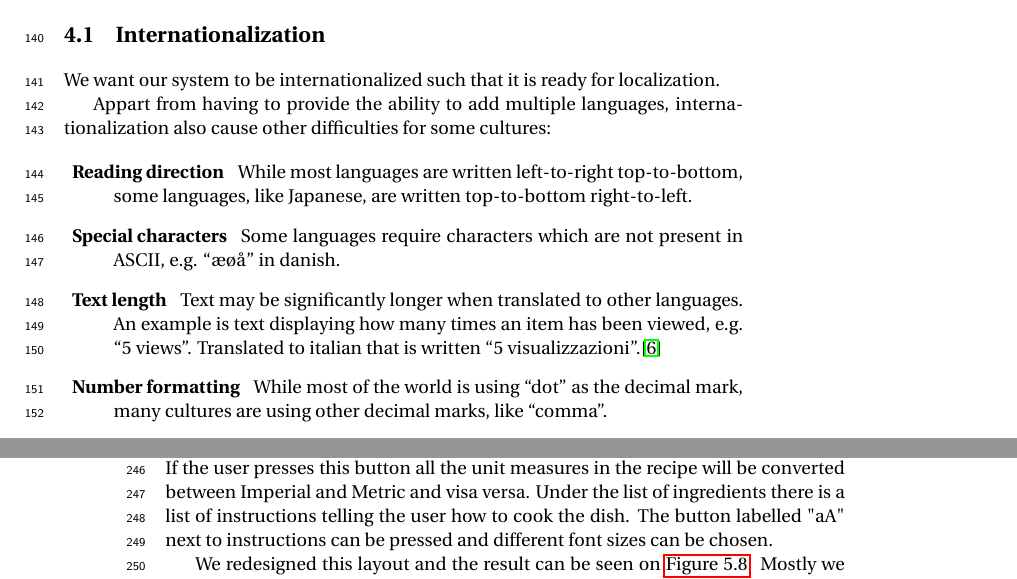
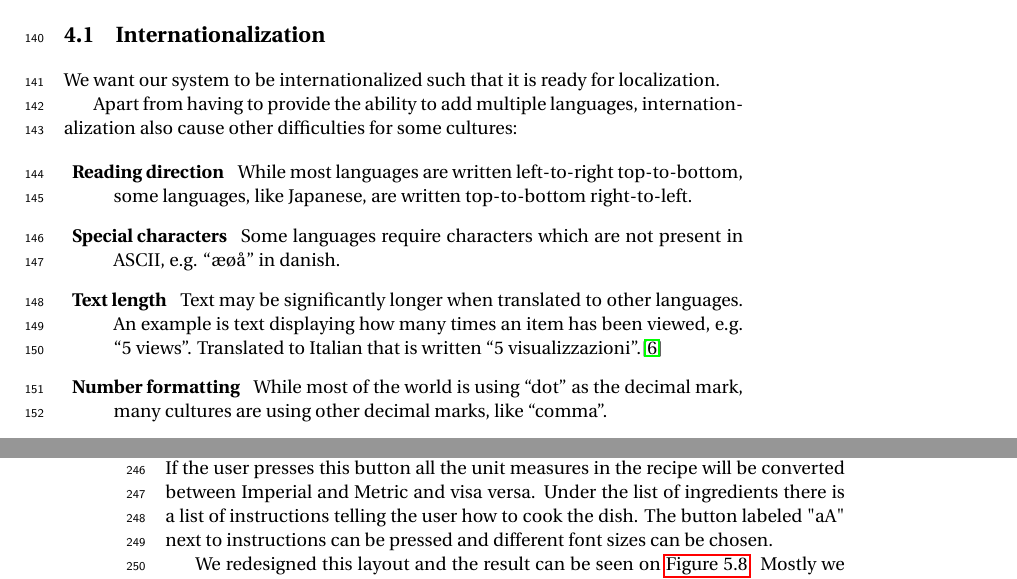
Before and after one commit to figa12/food-report, a LaTeX thesis (master.tex, which reads tex/internationalization.tex, tex/prototypes.tex): two parts of pages 21 and 26 of 37, joined at a grey line, cut so that both start at the same text. Compiled offline with pdfLaTeX.

Commit message:
Min stavekontrol virker igen

```diff
--- a/tex/internationalization.tex
+++ b/tex/internationalization.tex
@@ -1,12 +1,12 @@
 \section{Internationalization}
 We want our system to be internationalized such that it is ready for localization.
 
-Appart from having to provide the ability to add multiple languages, internationalization also cause other difficulties for some cultures:
+Apart from having to provide the ability to add multiple languages, internationalization also cause other difficulties for some cultures:
 
 \begin{description}
   \item[Reading direction] While most languages are written left-to-right top-to-bottom, some languages, like Japanese, are written top-to-bottom right-to-left.
   \item[Special characters] Some languages require characters which are not present in ASCII, e.g. ``æøå'' in danish.
-  \item[Text length] Text may be significantly longer when translated to other languages. An example is text displaying how many times an item has been viewed, e.g. ``5 views''. Translated to italian that is written ``5 visualizzazioni''.\cite{wordlength}
+  \item[Text length] Text may be significantly longer when translated to other languages. An example is text displaying how many times an item has been viewed, e.g. ``5 views''. Translated to Italian that is written ``5 visualizzazioni''.\cite{wordlength}
   \item[Number formatting] While most of the world is using ``dot'' as the decimal mark, many cultures are using other decimal marks, like ``comma''.
   \item[Units of measure] Most of the world is using metric(SI) units for measures; however, USA, Liberia, and Burma have not yet adopted the metric system.\cite{unitsfactbook}
   \item[Prohibited foods] Some types of food may be prohibited or tabooed in certain cultures and religions.
--- a/tex/prototypes.tex
+++ b/tex/prototypes.tex
@@ -83,7 +83,7 @@ In the top right corner there are two new icons; the first button is the share b
 
 To the left each ingredient there is a button with a shopping cart icon, the user can press this in order to add this ingredient to their shopping list. If the user presses the same icon again, the ingredient is removed from the shopping list. By default the application assumes that the user does not have any of the ingredients, so the user has to choose which ingredients they need in order to make this dish, this allows the user to quickly add items to their shopping list.
 
-Each of the ingredients have a box around them and a down arrow, this is to indicate a drop down menu. These will appear when an ingredient is exchangeable according to the recipe, meaning the user can use something else similar and still use the recipe. To the right of the ingredients there is a button with a circle on it. If the user presses this button all the unit measures in the recipe will be converted between Imperial and Metric and visa versa. Under the list of ingredients there is a list of instructions telling the user how to cook the dish. The button labelled "aA" next to instructions can be pressed and different font sizes can be chosen.
+Each of the ingredients have a box around them and a down arrow, this is to indicate a drop down menu. These will appear when an ingredient is exchangeable according to the recipe, meaning the user can use something else similar and still use the recipe. To the right of the ingredients there is a button with a circle on it. If the user presses this button all the unit measures in the recipe will be converted between Imperial and Metric and visa versa. Under the list of ingredients there is a list of instructions telling the user how to cook the dish. The button labeled "aA" next to instructions can be pressed and different font sizes can be chosen.
 
 We redesigned this layout and the result can be seen on \autoref{fig:recipenew}. Mostly we made small changes to previous design, for example the location of the title. It has now been moved up onto the picture, together with a rating for the recipe. There is now a small description under the recipe describing the dish. The shopping carts now have a small "+" or a small "-" to indicate if the user will add or delete the ingredient when they press it. We kept the drop down menu for ingredients to indicate that an ingredient is exchangeable. Instead of the "aA" icon that the user should press, there is now two buttons, one to make the font larger and one to make it smaller.
 
```
Also changed, not shown: tex/existing_solutions.tex (+1 -1 lines), tex/requirements.tex (+1 -1 lines).
